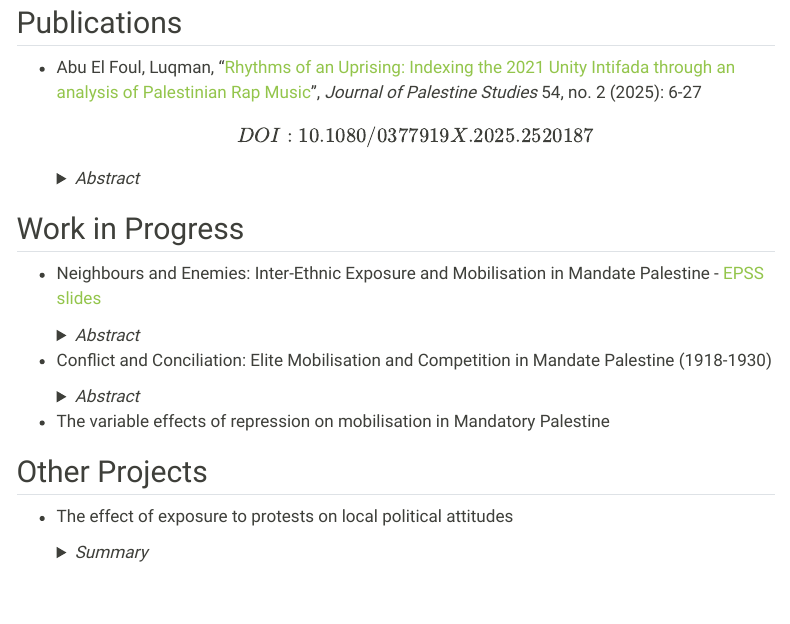
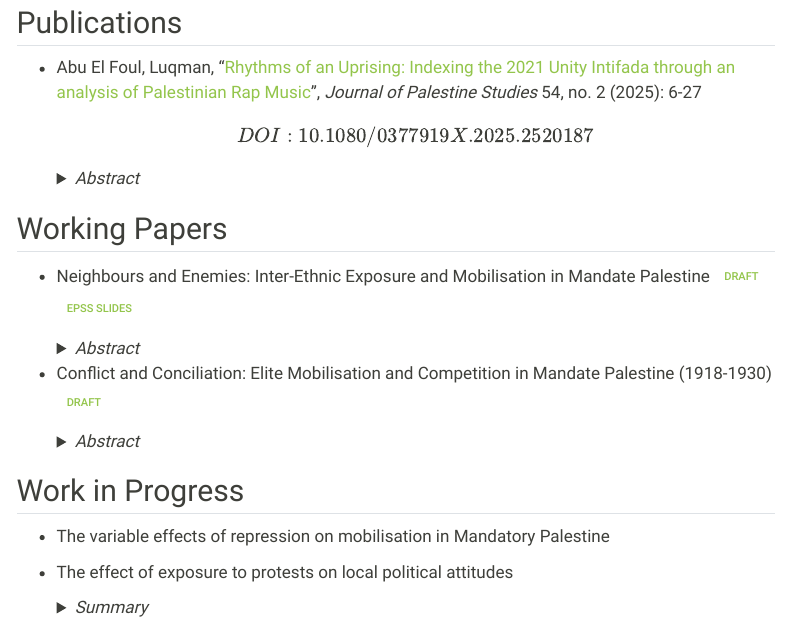
Before and after one commit to luqmanabuelfoul/website, a Quarto document (research.qmd): the page in a window 1100 px wide, from 80 px down. Rendered offline with R 4.5, knitr and Pandoc in place of Quarto, with nearby package versions; menus at the side of the page are left out.

Commit message:
working papers

```diff
--- a/research.qmd
+++ b/research.qmd
@@ -1,5 +1,7 @@
 ---
 title: "Research"
+resources:
+  - papers/
 ---
 
 ## Publications
@@ -14,9 +16,11 @@ title: "Research"
 
   </details>
 
-## Work in Progress
+## Working Papers
 
-- Neighbours and Enemies: Inter-Ethnic Exposure and Mobilisation in Mandate Palestine - <a href="slides/EPSS_Presentation.html" target="_blank">EPSS slides</a>
+- Neighbours and Enemies: Inter-Ethnic Exposure and Mobilisation in Mandate Palestine
+[Draft](papers/Paper1_Working_Paper.pdf){.btn .btn-outline-primary .btn-sm target="_blank" role="button"}
+[EPSS Slides](slides/EPSS_Presentation.html){.btn .btn-outline-primary .btn-sm target="_blank" role="button"}
 
   <details>
 
@@ -26,7 +30,7 @@ title: "Research"
 
   </details>
 
-- Conflict and Conciliation: Elite Mobilisation and Competition in Mandate Palestine (1918-1930)
+- Conflict and Conciliation: Elite Mobilisation and Competition in Mandate Palestine (1918-1930) [Draft](papers/Paper2_Working_Paper.pdf){.btn .btn-outline-primary .btn-sm target="_blank" role="button"}
 
   <details>
 
@@ -36,9 +40,11 @@ title: "Research"
 
   </details>
 
+
+
+## Work in Progress
+
 - The variable effects of repression on mobilisation in Mandatory Palestine
-
-## Other Projects
 
 - The effect of exposure to protests on local political attitudes
 
```
Also changed, not shown: docs/search.json, papers/Paper1_Working_Paper.pdf (added), papers/Paper2_Working_Paper.pdf (added), 4 other files.
